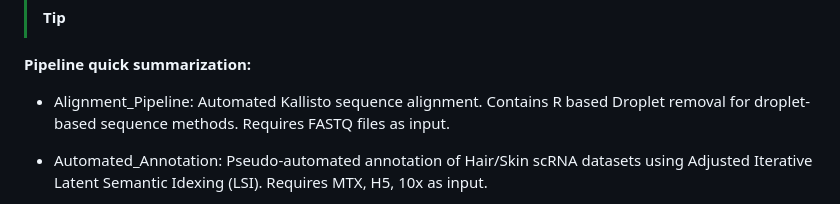
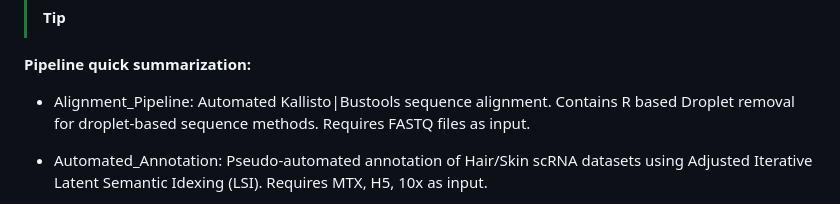
Before and after one commit to VUbels/Higgins_Lab, a Markdown page: README.md, the part around the change. Rendered like a GitHub page.

```diff
--- a/README.md
+++ b/README.md
@@ -16,7 +16,7 @@
 > [!TIP]
 **Pipeline quick summarization:**
 
-* Alignment_Pipeline: Automated Kallisto sequence alignment. Contains R based Droplet removal for droplet-based sequence methods. Requires FASTQ files as input.
+* Alignment_Pipeline: Automated Kallisto|Bustools sequence alignment. Contains R based Droplet removal for droplet-based sequence methods. Requires FASTQ files as input.
 
 * Automated_Annotation: Pseudo-automated annotation of Hair/Skin scRNA datasets using Adjusted Iterative Latent Semantic Idexing (LSI). Requires MTX, H5, 10x as input.
 
```
